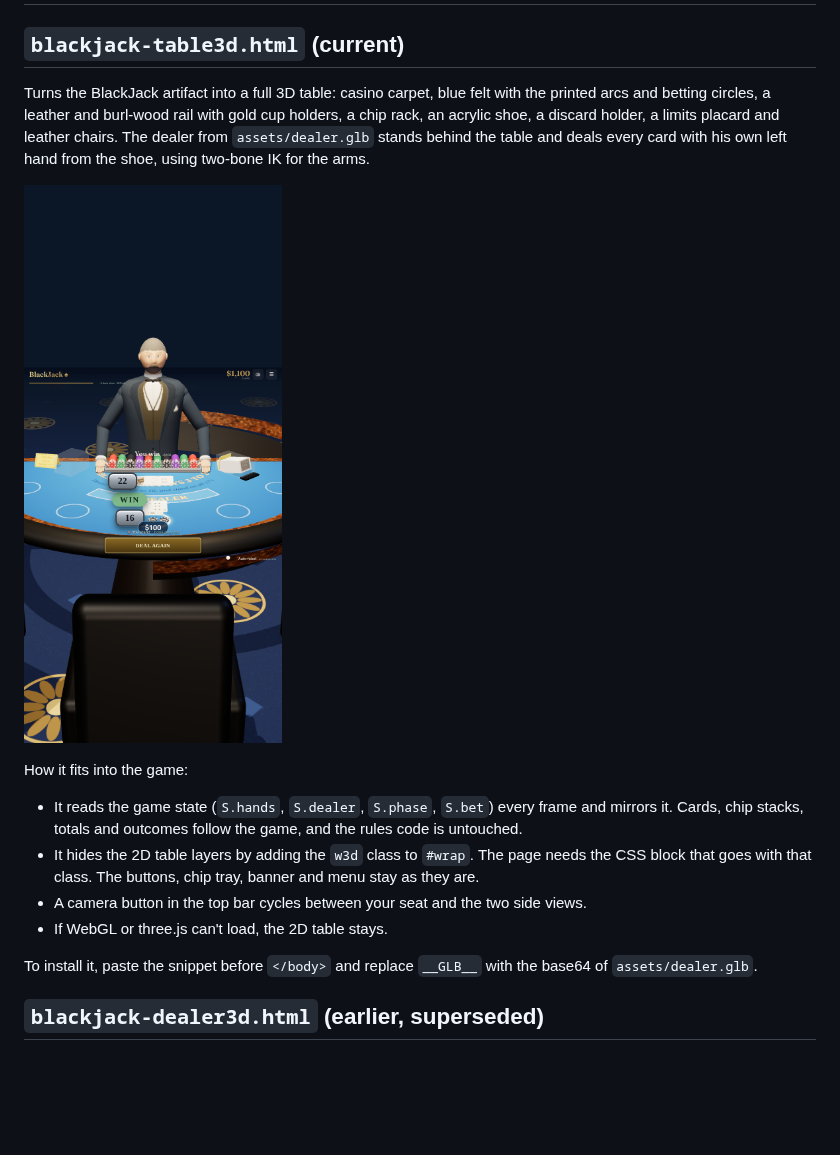
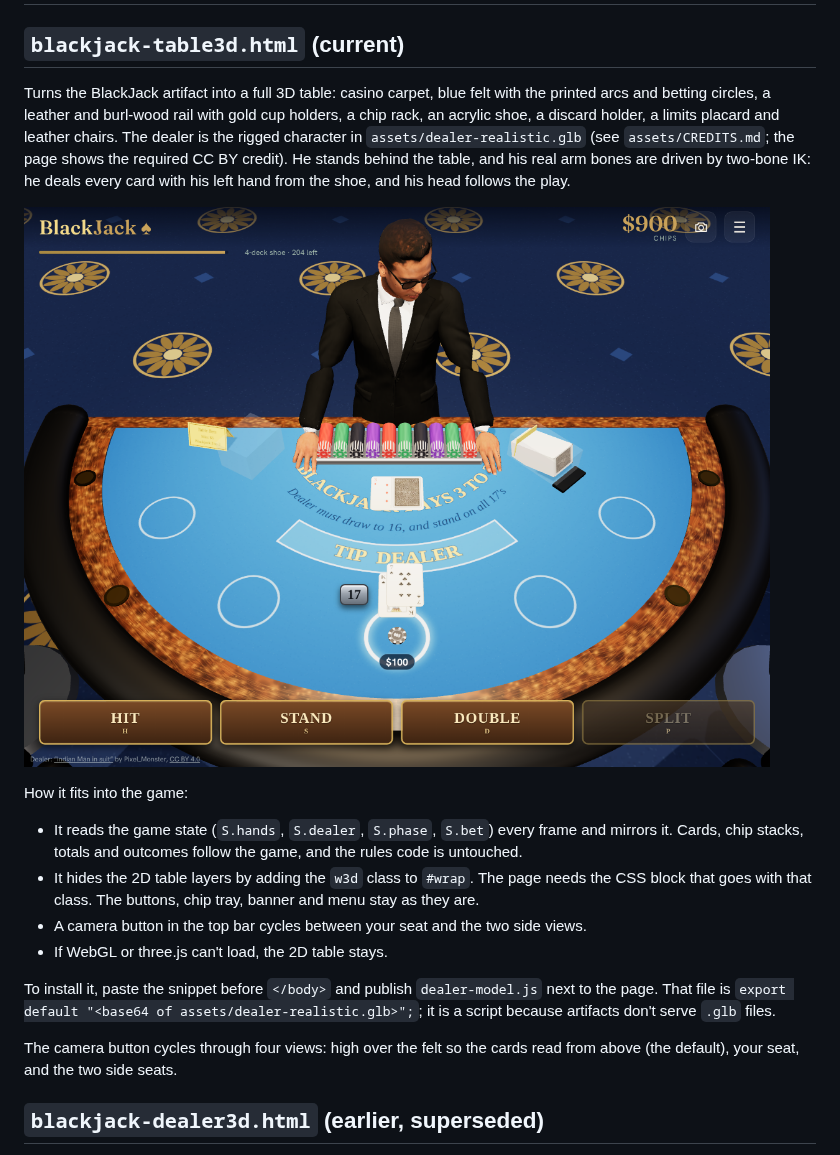
Before and after one commit to mymailktt-beep/Claude, a Markdown page: integrations/README.md, the part around the change. Drawn GitHub-style; pictures changed too: assets/table3d-preview.png; blank space fills up the shorter version.

```diff
--- a/integrations/README.md
+++ b/integrations/README.md
@@ -2,7 +2,7 @@
 
 ## `blackjack-table3d.html` (current)
 
-Turns the BlackJack artifact into a full 3D table: casino carpet, blue felt with the printed arcs and betting circles, a leather and burl-wood rail with gold cup holders, a chip rack, an acrylic shoe, a discard holder, a limits placard and leather chairs. The dealer from `assets/dealer.glb` stands behind the table and deals every card with his own left hand from the shoe, using two-bone IK for the arms.
+Turns the BlackJack artifact into a full 3D table: casino carpet, blue felt with the printed arcs and betting circles, a leather and burl-wood rail with gold cup holders, a chip rack, an acrylic shoe, a discard holder, a limits placard and leather chairs. The dealer is the rigged character in `assets/dealer-realistic.glb` (see `assets/CREDITS.md`; the page shows the required CC BY credit). He stands behind the table, and his real arm bones are driven by two-bone IK: he deals every card with his left hand from the shoe, and his head follows the play.
 
 ![3D table](../assets/table3d-preview.png)
 
@@ -12,7 +12,9 @@ How it fits into the game:
 - A camera button in the top bar cycles between your seat and the two side views.
 - If WebGL or three.js can't load, the 2D table stays.
 
-To install it, paste the snippet before `</body>` and replace `__GLB__` with the base64 of `assets/dealer.glb`.
+To install it, paste the snippet before `</body>` and publish `dealer-model.js` next to the page. That file is `export default "<base64 of assets/dealer-realistic.glb>";`; it is a script because artifacts don't serve `.glb` files.
+
+The camera button cycles through four views: high over the felt so the cards read from above (the default), your seat, and the two side seats.
 
 
 ## `blackjack-dealer3d.html` (earlier, superseded)
```
Also changed, not shown: assets/CREDITS.md (added, +4 -0 lines), 3 other files.
